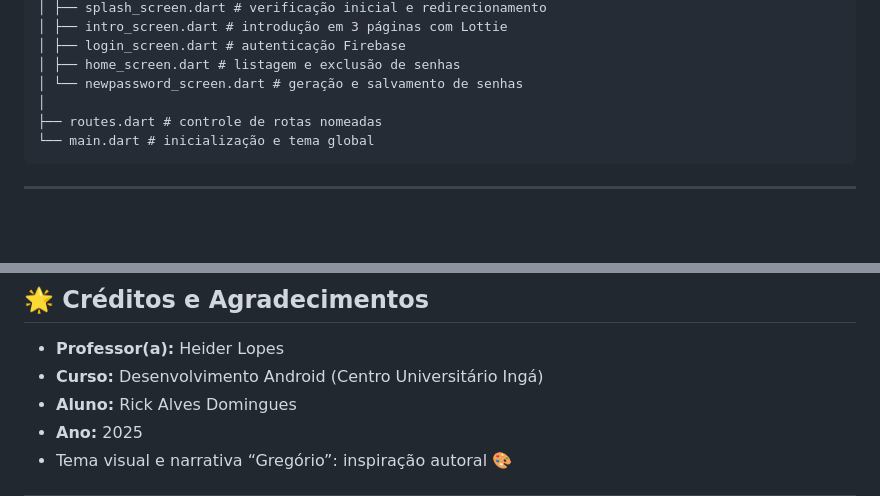
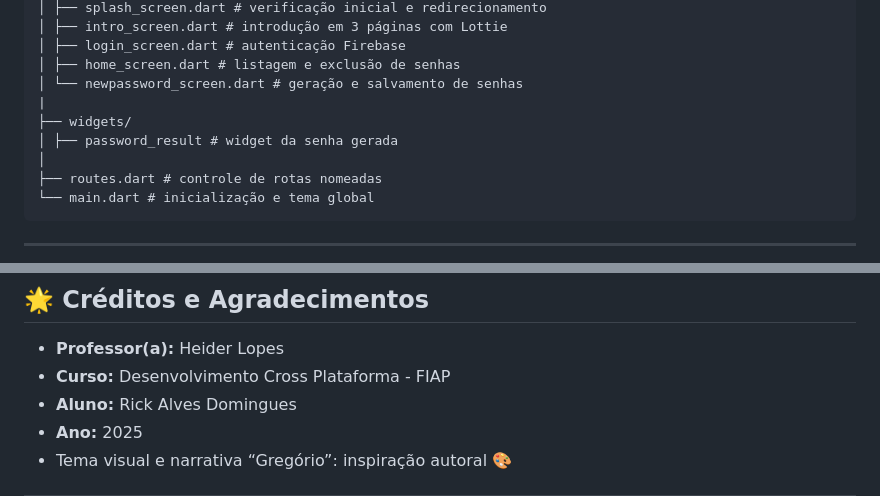
Before and after one commit to riqinho/flutter-checkpoint-3, a Markdown page: README.md, 2 parts joined by grey strips. Rendered like a GitHub page; blank space fills up the shorter version.

Commit message:
Update README with new widget and course details

```diff
--- a/README.md
+++ b/README.md
@@ -81,6 +81,9 @@ lib/
 │ ├── login_screen.dart # autenticação Firebase
 │ ├── home_screen.dart # listagem e exclusão de senhas
 │ └── newpassword_screen.dart # geração e salvamento de senhas
+|
+├── widgets/
+│ ├── password_result # widget da senha gerada
 │
 ├── routes.dart # controle de rotas nomeadas
 └── main.dart # inicialização e tema global
@@ -119,7 +122,7 @@ lib/
 ## 🌟 Créditos e Agradecimentos
 
 - **Professor(a):** Heider Lopes
-- **Curso:** Desenvolvimento Android (Centro Universitário Ingá)
+- **Curso:** Desenvolvimento Cross Plataforma - FIAP
 - **Aluno:** Rick Alves Domingues
 - **Ano:** 2025
 - Tema visual e narrativa “Gregório”: inspiração autoral 🎨
```
